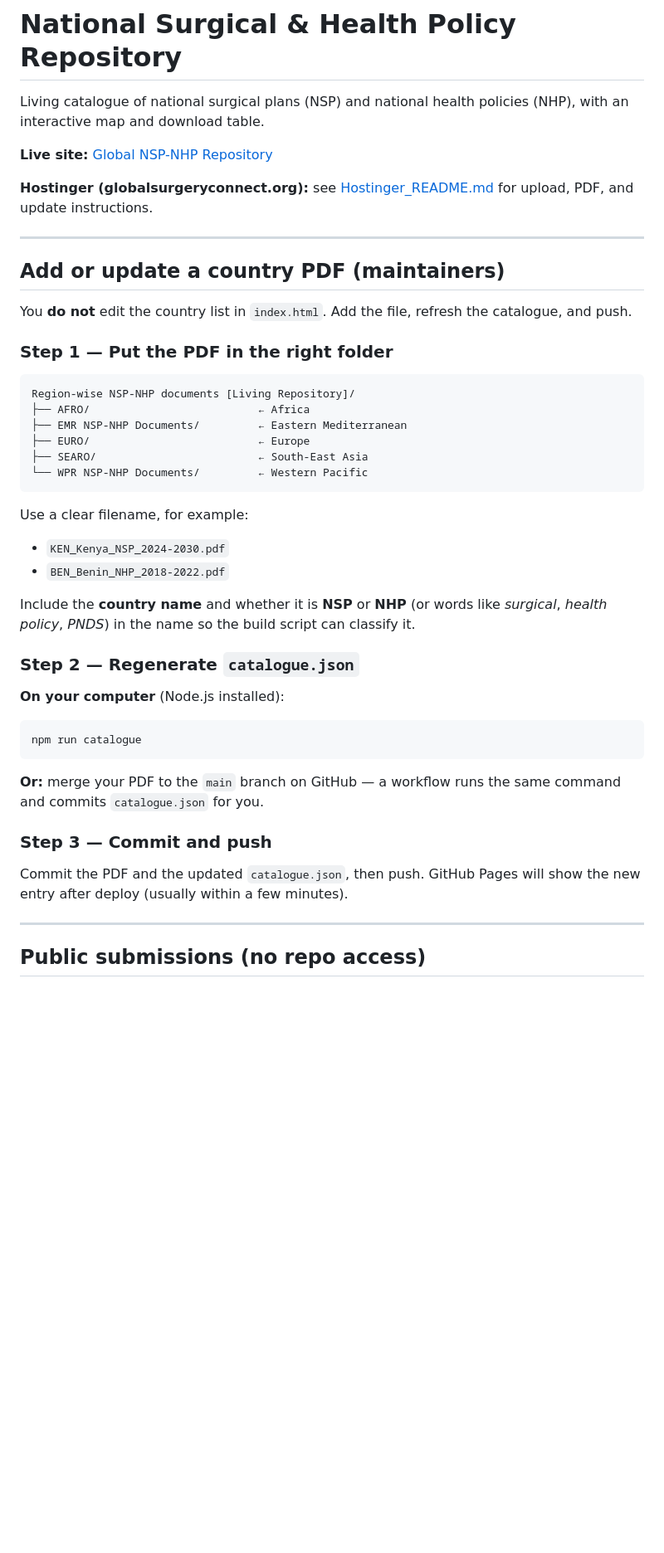
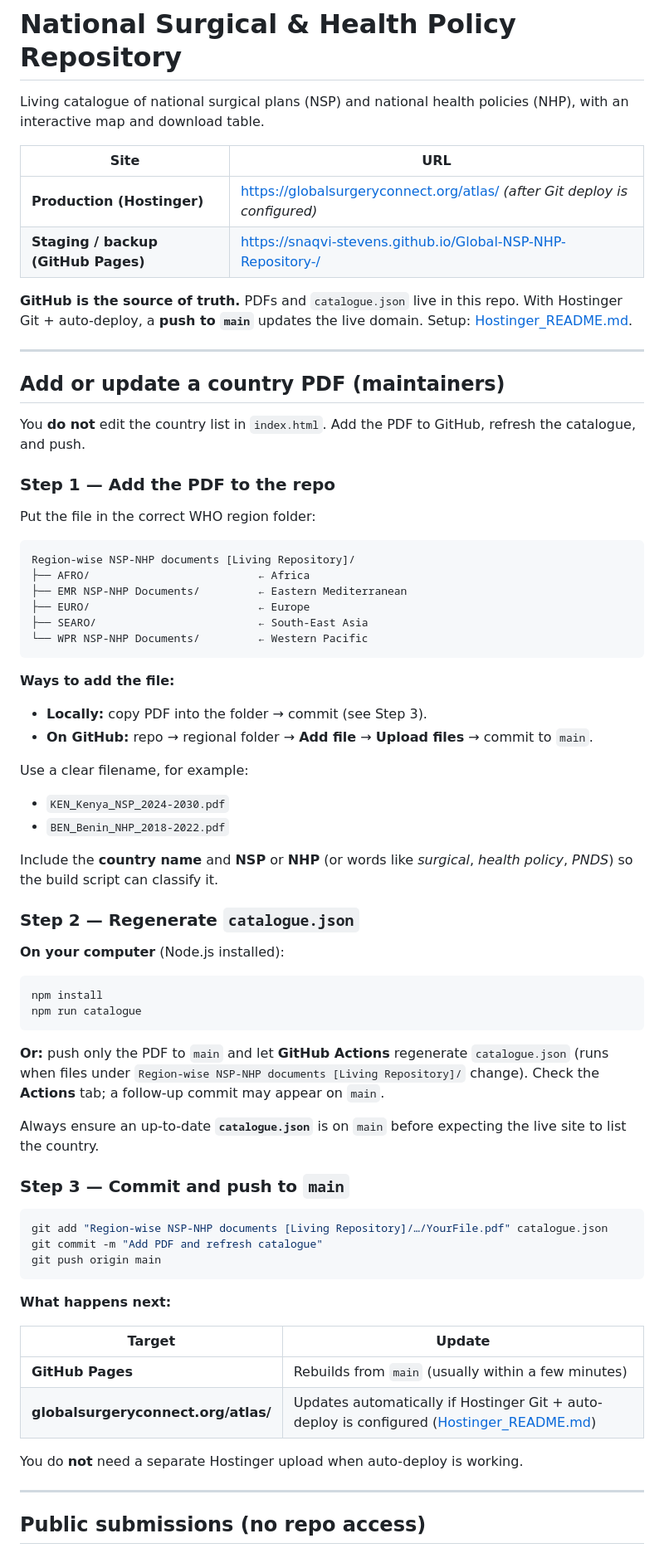
Before and after one commit to snaqvi-stevens/global-nsp-nhp-repository-, a Markdown page: README.md, the part around one of its changes. Shown at 83% size. Rendered like a GitHub page; blank space fills up the shorter version.

````diff
--- a/README.md
+++ b/README.md
@@ -2,17 +2,22 @@
 
 Living catalogue of national surgical plans (NSP) and national health policies (NHP), with an interactive map and download table.
 
-**Live site:** [Global NSP-NHP Repository](https://snaqvi-stevens.github.io/Global-NSP-NHP-Repository-/)
+| Site | URL |
+|------|-----|
+| **Production (Hostinger)** | https://globalsurgeryconnect.org/atlas/ *(after Git deploy is configured)* |
+| **Staging / backup (GitHub Pages)** | https://snaqvi-stevens.github.io/Global-NSP-NHP-Repository-/ |
 
-**Hostinger (globalsurgeryconnect.org):** see [Hostinger_README.md](Hostinger_README.md) for upload, PDF, and update instructions.
+**GitHub is the source of truth.** PDFs and `catalogue.json` live in this repo. With Hostinger Git + auto-deploy, a **push to `main`** updates the live domain. Setup: [Hostinger_README.md](Hostinger_README.md).
 
 ---
 
 ## Add or update a country PDF (maintainers)
 
-You **do not** edit the country list in `index.html`. Add the file, refresh the catalogue, and push.
+You **do not** edit the country list in `index.html`. Add the PDF to GitHub, refresh the catalogue, and push.
 
-### Step 1 — Put the PDF in the right folder
+### Step 1 — Add the PDF to the repo
+
+Put the file in the correct WHO region folder:
 
 ```
 Region-wise NSP-NHP documents [Living Repository]/
@@ -23,26 +28,47 @@ Region-wise NSP-NHP documents [Living Repository]/
 └── WPR NSP-NHP Documents/         ← Western Pacific
 ```
 
+**Ways to add the file:**
+
+- **Locally:** copy PDF into the folder → commit (see Step 3).
+- **On GitHub:** repo → regional folder → **Add file** → **Upload files** → commit to `main`.
+
 Use a clear filename, for example:
 
 - `KEN_Kenya_NSP_2024-2030.pdf`
 - `BEN_Benin_NHP_2018-2022.pdf`
 
-Include the **country name** and whether it is **NSP** or **NHP** (or words like *surgical*, *health policy*, *PNDS*) in the name so the build script can classify it.
+Include the **country name** and **NSP** or **NHP** (or words like *surgical*, *health policy*, *PNDS*) so the build script can classify it.
 
 ### Step 2 — Regenerate `catalogue.json`
 
 **On your computer** (Node.js installed):
 
 ```bash
+npm install
 npm run catalogue
 ```
 
-**Or:** merge your PDF to the `main` branch on GitHub — a workflow runs the same command and commits `catalogue.json` for you.
+**Or:** push only the PDF to `main` and let **GitHub Actions** regenerate `catalogue.json` (runs when files under `Region-wise NSP-NHP documents [Living Repository]/` change). Check the **Actions** tab; a follow-up commit may appear on `main`.
 
-### Step 3 — Commit and push
+Always ensure an up-to-date **`catalogue.json`** is on `main` before expecting the live site to list the country.
 
-Commit the PDF and the updated `catalogue.json`, then push. GitHub Pages will show the new entry after deploy (usually within a few minutes).
+### Step 3 — Commit and push to `main`
+
+```bash
+git add "Region-wise NSP-NHP documents [Living Repository]/…/YourFile.pdf" catalogue.json
+git commit -m "Add PDF and refresh catalogue"
+git push origin main
+```
+
+**What happens next:**
+
+| Target | Update |
+|--------|--------|
+| **GitHub Pages** | Rebuilds from `main` (usually within a few minutes) |
+| **globalsurgeryconnect.org/atlas/** | Updates automatically if Hostinger Git + auto-deploy is configured ([Hostinger_README.md](Hostinger_README.md)) |
+
+You do **not** need a separate Hostinger upload when auto-deploy is working.
 
 ---
 
````
Also changed, not shown: other parts of README.md (+8 -6 lines), Hostinger_README.md (+189 -204 lines).
